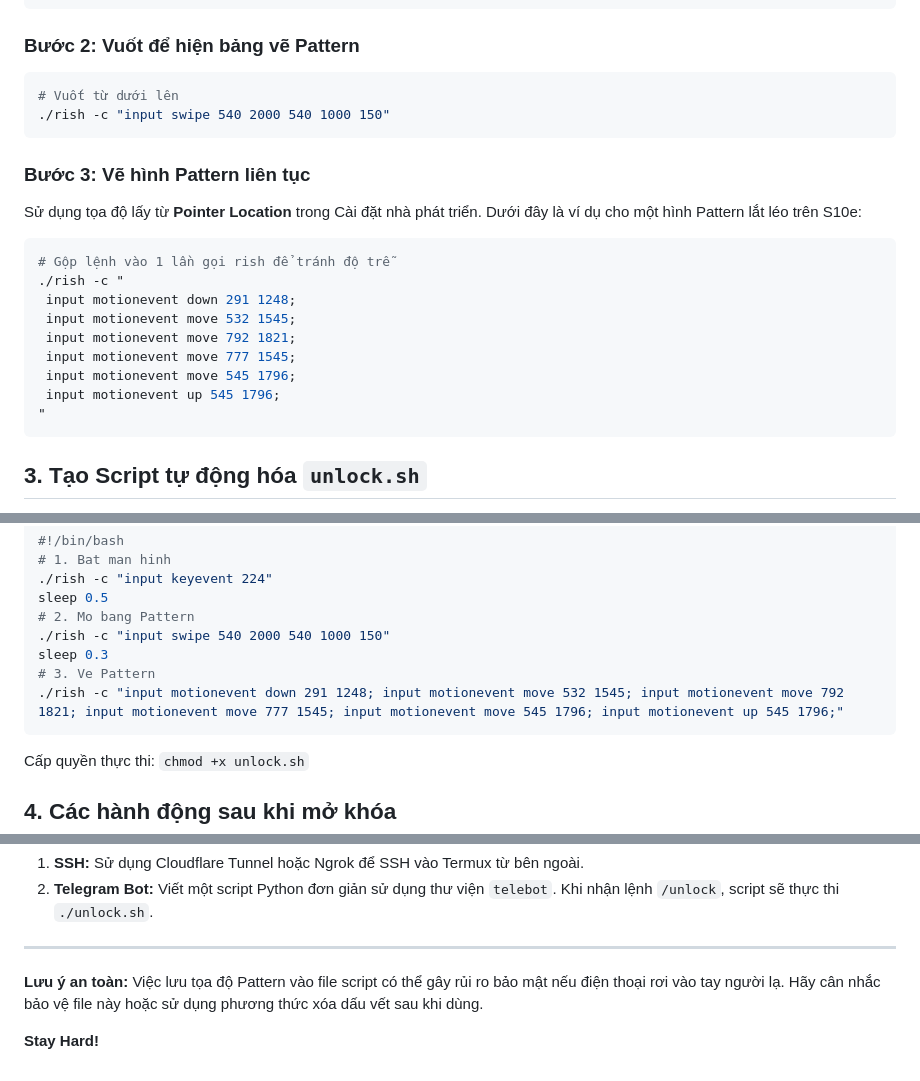
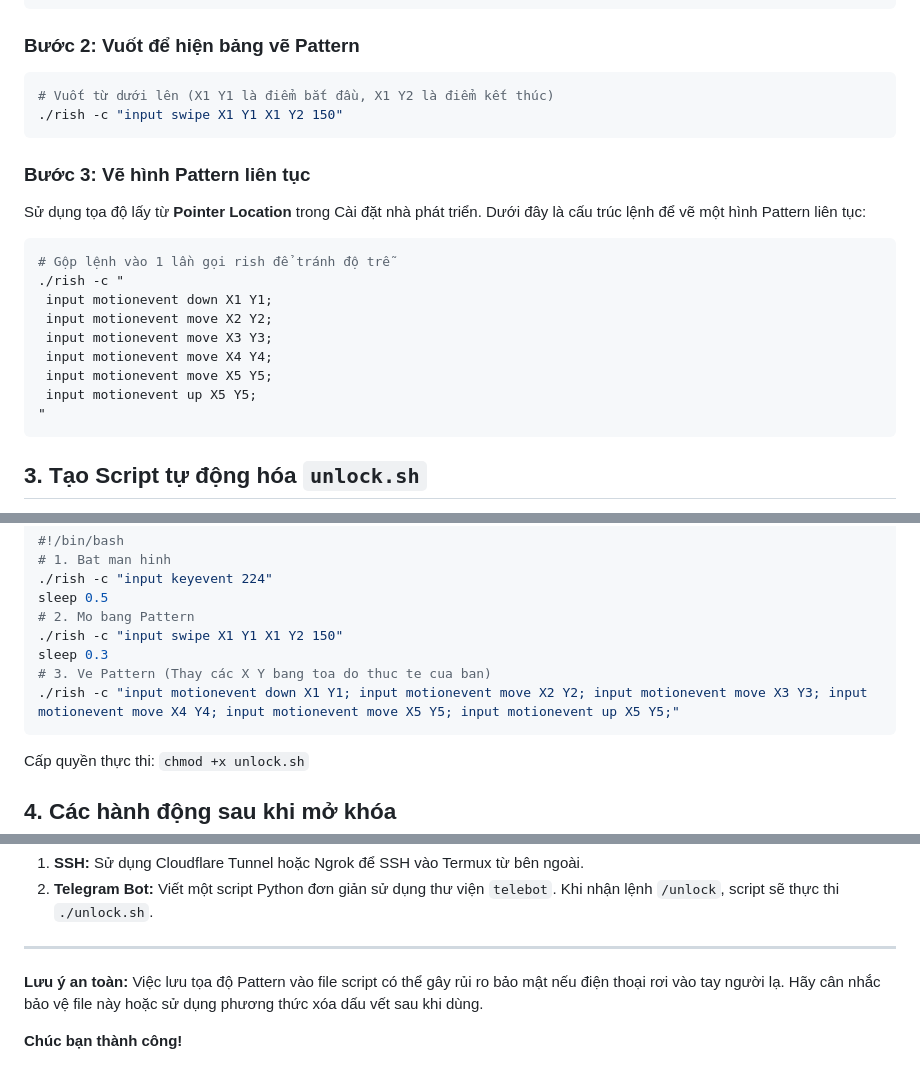
Before and after one commit to lionc2240/blog, a Markdown page: posts/remote-unlock-camera.md, 3 parts joined by grey strips. Drawn GitHub-style.

Commit message:
docs: generalize coordinates and update closing remark in remote-unlock-camera.md

````diff
--- a/posts/remote-unlock-camera.md
+++ b/posts/remote-unlock-camera.md
@@ -21,22 +21,22 @@ Thay vì nút Nguồn (có thể làm tắt màn hình nếu nó đang bật), h
 
 ### Bước 2: Vuốt để hiện bảng vẽ Pattern
 ```bash
-# Vuốt từ dưới lên
-./rish -c "input swipe 540 2000 540 1000 150"
+# Vuốt từ dưới lên (X1 Y1 là điểm bắt đầu, X1 Y2 là điểm kết thúc)
+./rish -c "input swipe X1 Y1 X1 Y2 150"
 ```
 
 ### Bước 3: Vẽ hình Pattern liên tục
-Sử dụng tọa độ lấy từ **Pointer Location** trong Cài đặt nhà phát triển. Dưới đây là ví dụ cho một hình Pattern lắt léo trên S10e:
+Sử dụng tọa độ lấy từ **Pointer Location** trong Cài đặt nhà phát triển. Dưới đây là cấu trúc lệnh để vẽ một hình Pattern liên tục:
 
 ```bash
 # Gộp lệnh vào 1 lần gọi rish để tránh độ trễ
 ./rish -c "
- input motionevent down 291 1248;
- input motionevent move 532 1545;
- input motionevent move 792 1821;
- input motionevent move 777 1545;
- input motionevent move 545 1796;
- input motionevent up 545 1796;
+ input motionevent down X1 Y1;
+ input motionevent move X2 Y2;
+ input motionevent move X3 Y3;
+ input motionevent move X4 Y4;
+ input motionevent move X5 Y5;
+ input motionevent up X5 Y5;
 "
 ```
 
@@ -55,10 +55,10 @@ Nội dung file:
 ./rish -c "input keyevent 224"
 sleep 0.5
 # 2. Mo bang Pattern
-./rish -c "input swipe 540 2000 540 1000 150"
+./rish -c "input swipe X1 Y1 X1 Y2 150"
 sleep 0.3
-# 3. Ve Pattern
-./rish -c "input motionevent down 291 1248; input motionevent move 532 1545; input motionevent move 792 1821; input motionevent move 777 1545; input motionevent move 545 1796; input motionevent up 545 1796;"
+# 3. Ve Pattern (Thay các X Y bang toa do thuc te cua ban)
+./rish -c "input motionevent down X1 Y1; input motionevent move X2 Y2; input motionevent move X3 Y3; input motionevent move X4 Y4; input motionevent move X5 Y5; input motionevent up X5 Y5;"
 ```
 
 Cấp quyền thực thi: `chmod +x unlock.sh`
@@ -87,4 +87,4 @@ termux-camera-photo -c 0 ~/remote_photo.jpg
 
 **Lưu ý an toàn:** Việc lưu tọa độ Pattern vào file script có thể gây rủi ro bảo mật nếu điện thoại rơi vào tay người lạ. Hãy cân nhắc bảo vệ file này hoặc sử dụng phương thức xóa dấu vết sau khi dùng.
 
-**Stay Hard!**
+**Chúc bạn thành công!**
````
